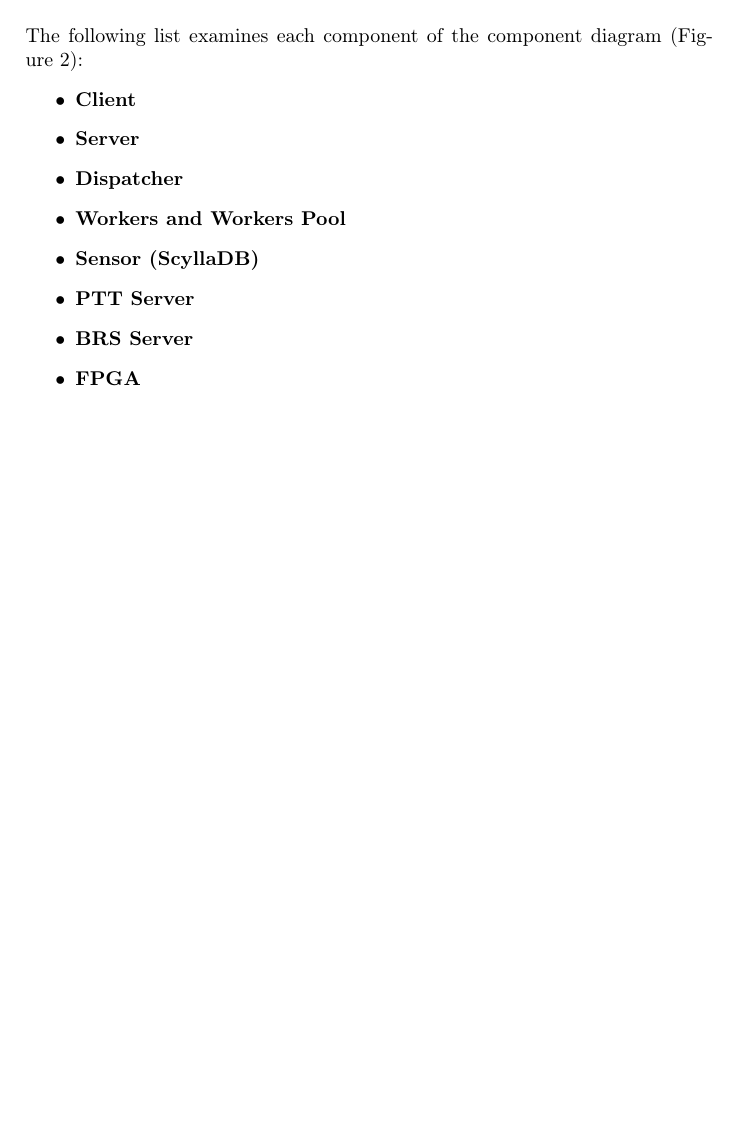
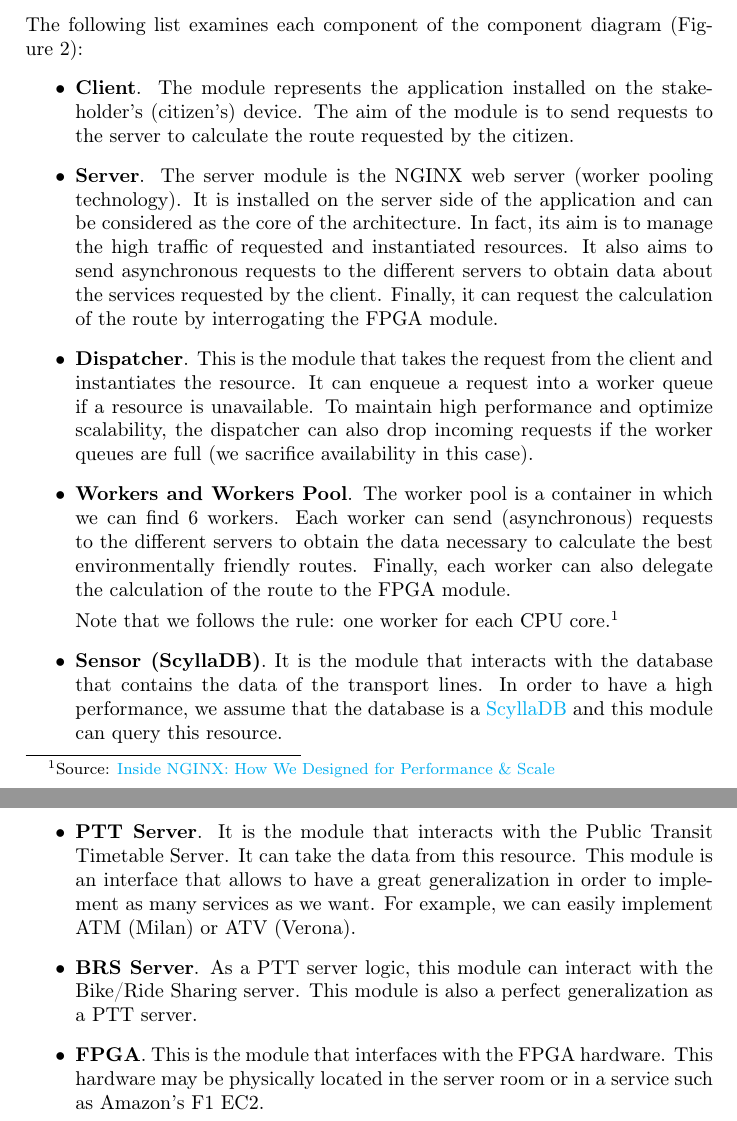
Before and after one commit to PoliMI-HPC-E-notes-projects-AndreVale69/SE4HPC_project_RD, a LaTeX document (doc/Valentini.tex): part of page 11 of 13 before the commit and two parts of pages 11 and 12 of 14 after it, the two joined at a grey line, cut so that both start at the same text, the shorter picture padded with empty space. Compiled offline with pdfLaTeX.

Commit message:
Finished component diagram section

```diff
--- a/doc/Valentini.tex
+++ b/doc/Valentini.tex
@@ -356,21 +356,23 @@
     \highspace
     The following list examines each component of the component diagram (Figure~\ref{fig: component diagram}):
     \begin{itemize}
-        \item \textbf{Client}
+        \item \textbf{Client}. The module represents the application installed on the stakeholder's (citizen's) device. The aim of the module is to send requests to the server to calculate the route requested by the citizen.
 
-        \item \textbf{Server}
+        \item \textbf{Server}. The server module is the NGINX web server (worker pooling technology). It is installed on the server side of the application and can be considered as the core of the architecture. In fact, its aim is to manage the high traffic of requested and instantiated resources. It also aims to send asynchronous requests to the different servers to obtain data about the services requested by the client. Finally, it can request the calculation of the route by interrogating the FPGA module.
 
-        \item \textbf{Dispatcher}
+        \item \textbf{Dispatcher}. This is the module that takes the request from the client and instantiates the resource. It can enqueue a request into a worker queue if a resource is unavailable. To maintain high performance and optimize scalability, the dispatcher can also drop incoming requests if the worker queues are full (we sacrifice availability in this case).
 
-        \item \textbf{Workers and Workers Pool}
+        \item \textbf{Workers and Workers Pool}. The worker pool is a container in which we can find 6 workers. Each worker can send (asynchronous) requests to the different servers to obtain the data necessary to calculate the best environmentally friendly routes. Finally, each worker can also delegate the calculation of the route to the FPGA module.
 
-        \item \textbf{Sensor (ScyllaDB)}
+        Note that we follows the rule: one worker for each CPU core.\footnote{Source: \href{https://www.nginx.com/blog/inside-nginx-how-we-designed-for-performance-scale/}{Inside NGINX: How We Designed for Performance \& Scale}}
 
-        \item \textbf{PTT Server}
+        \item \textbf{Sensor (ScyllaDB)}. It is the module that interacts with the database that contains the data of the transport lines. In order to have a high performance, we assume that the database is a \href{https://www.scylladb.com/product/technology/}{ScyllaDB} and this module can query this resource.
 
-        \item \textbf{BRS Server}
+        \item \textbf{PTT Server}. It is the module that interacts with the Public Transit Timetable Server. It can take the data from this resource. This module is an interface that allows to have a great generalization in order to implement as many services as we want. For example, we can easily implement ATM (Milan) or ATV (Verona).
 
-        \item \textbf{FPGA}
+        \item \textbf{BRS Server}. As a PTT server logic, this module can interact with the Bike/Ride Sharing server. This module is also a perfect generalization as a PTT server.
+
+        \item \textbf{FPGA}. This is the module that interfaces with the FPGA hardware. This hardware may be physically located in the server room or in a service such as Amazon's F1 EC2.
     \end{itemize}
 
     \newpage
```
Also changed, not shown: doc/Valentini.pdf, doc/Valentini.tex (2 more changed lines), 1 other file.
